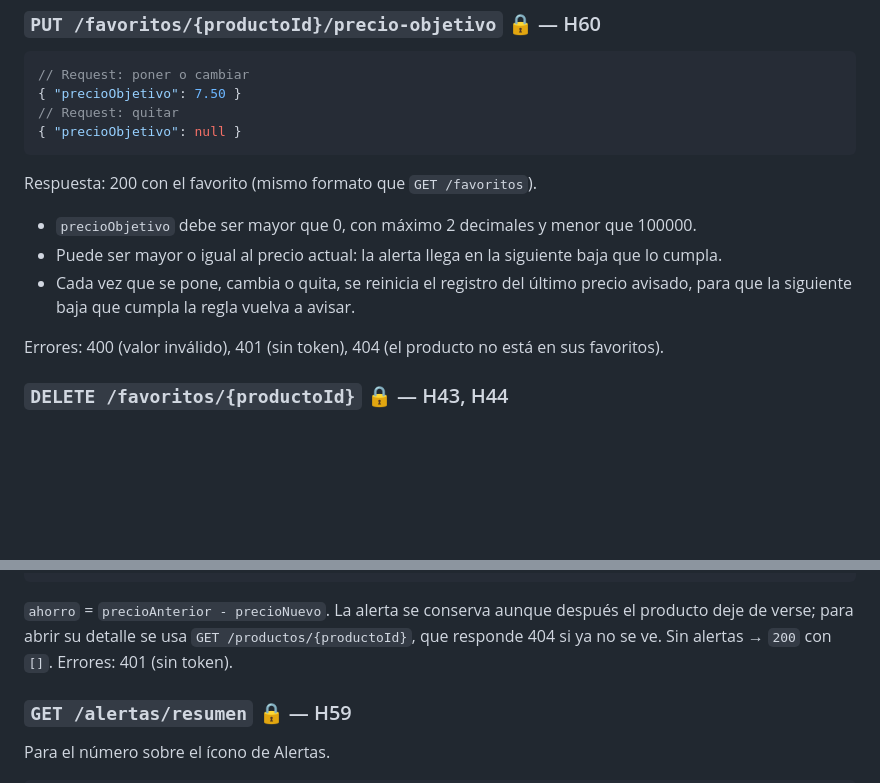
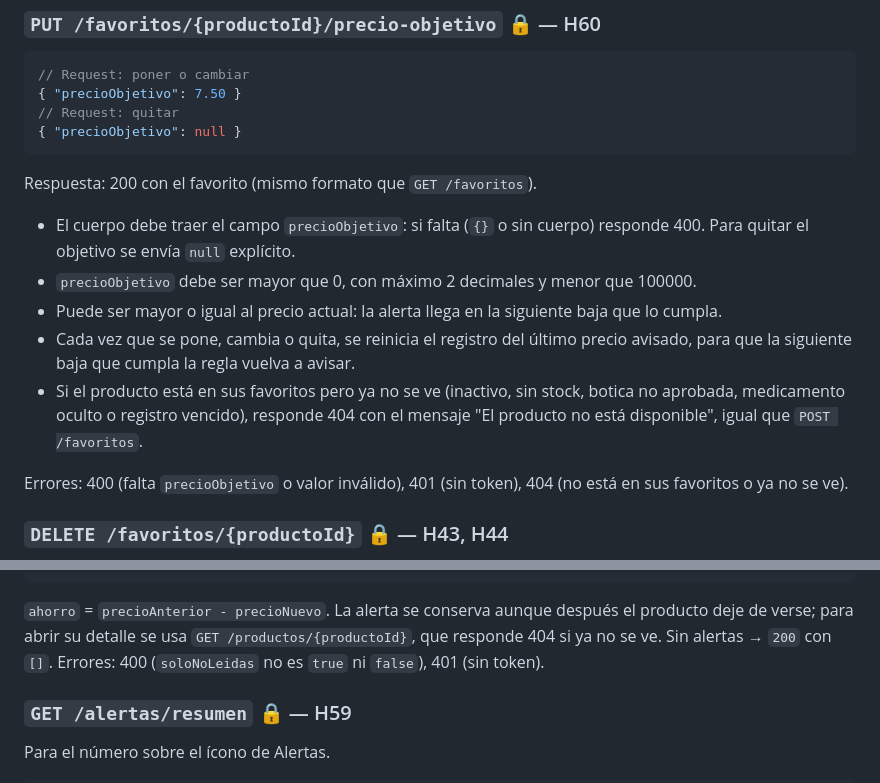
Before and after one commit to willardguillermo/boticompara, a Markdown page: docs/API.md, 2 parts joined by grey strips. GitHub-like rendering; blank space fills up the shorter version.

Commit message:
docs(api): precisa los casos de error del precio objetivo y las alertas (H59, H60)

````diff
--- a/docs/API.md
+++ b/docs/API.md
@@ -506,11 +506,13 @@ Errores: 401 (sin token).
 { "precioObjetivo": null }
 ```
 Respuesta: 200 con el favorito (mismo formato que `GET /favoritos`).
+- El cuerpo debe traer el campo `precioObjetivo`: si falta (`{}` o sin cuerpo) responde 400. Para quitar el objetivo se envía `null` explícito.
 - `precioObjetivo` debe ser mayor que 0, con máximo 2 decimales y menor que 100000.
 - Puede ser mayor o igual al precio actual: la alerta llega en la siguiente baja que lo cumpla.
 - Cada vez que se pone, cambia o quita, se reinicia el registro del último precio avisado, para que la siguiente baja que cumpla la regla vuelva a avisar.
+- Si el producto está en sus favoritos pero ya no se ve (inactivo, sin stock, botica no aprobada, medicamento oculto o registro vencido), responde 404 con el mensaje "El producto no está disponible", igual que `POST /favoritos`.
 
-Errores: 400 (valor inválido), 401 (sin token), 404 (el producto no está en sus favoritos).
+Errores: 400 (falta `precioObjetivo` o valor inválido), 401 (sin token), 404 (no está en sus favoritos o ya no se ve).
 
 ### `DELETE /favoritos/{productoId}` 🔒 — H43, H44
 Quita el producto de los favoritos. Responde `204` sin cuerpo, también si el producto no estaba guardado.
@@ -555,7 +557,7 @@ Alertas del usuario, de la más reciente a la más antigua (máximo 100). `soloN
 ]
 ```
 `ahorro` = `precioAnterior - precioNuevo`. La alerta se conserva aunque después el producto deje de verse; para abrir su detalle se usa `GET /productos/{productoId}`, que responde 404 si ya no se ve. Sin alertas → `200` con `[]`.
-Errores: 401 (sin token).
+Errores: 400 (`soloNoLeidas` no es `true` ni `false`), 401 (sin token).
 
 ### `GET /alertas/resumen` 🔒 — H59
 Para el número sobre el ícono de Alertas.
````
